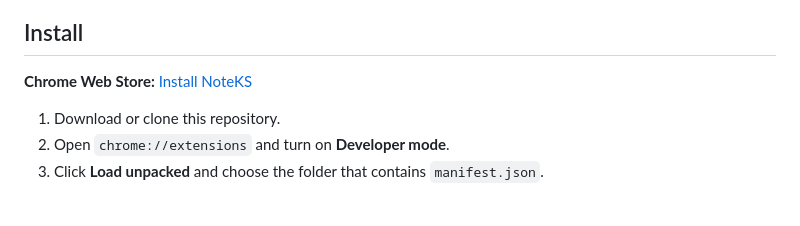
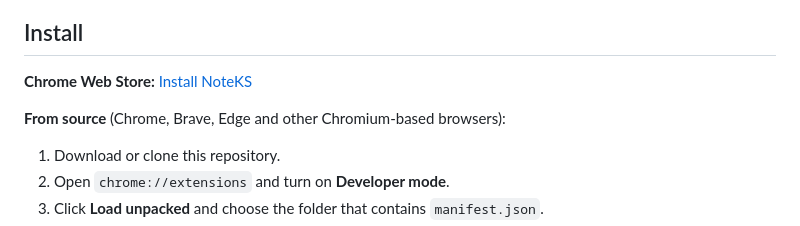
Before and after one commit to who317/noteks, a Markdown page: README.md, the part around the change. Drawn GitHub-style; blank space fills up the shorter version.

```diff
--- a/README.md
+++ b/README.md
@@ -31,6 +31,8 @@ A small ★ appears next to anyone you have a note on, so you never have to wond
 ## Install
 
 **Chrome Web Store:** [Install NoteKS](https://chromewebstore.google.com/detail/nkdncgfaejeohhhppgidhlopegfafjea)
+
+**From source** (Chrome, Brave, Edge and other Chromium-based browsers):
 
 1. Download or clone this repository.
 2. Open `chrome://extensions` and turn on **Developer mode**.
```
